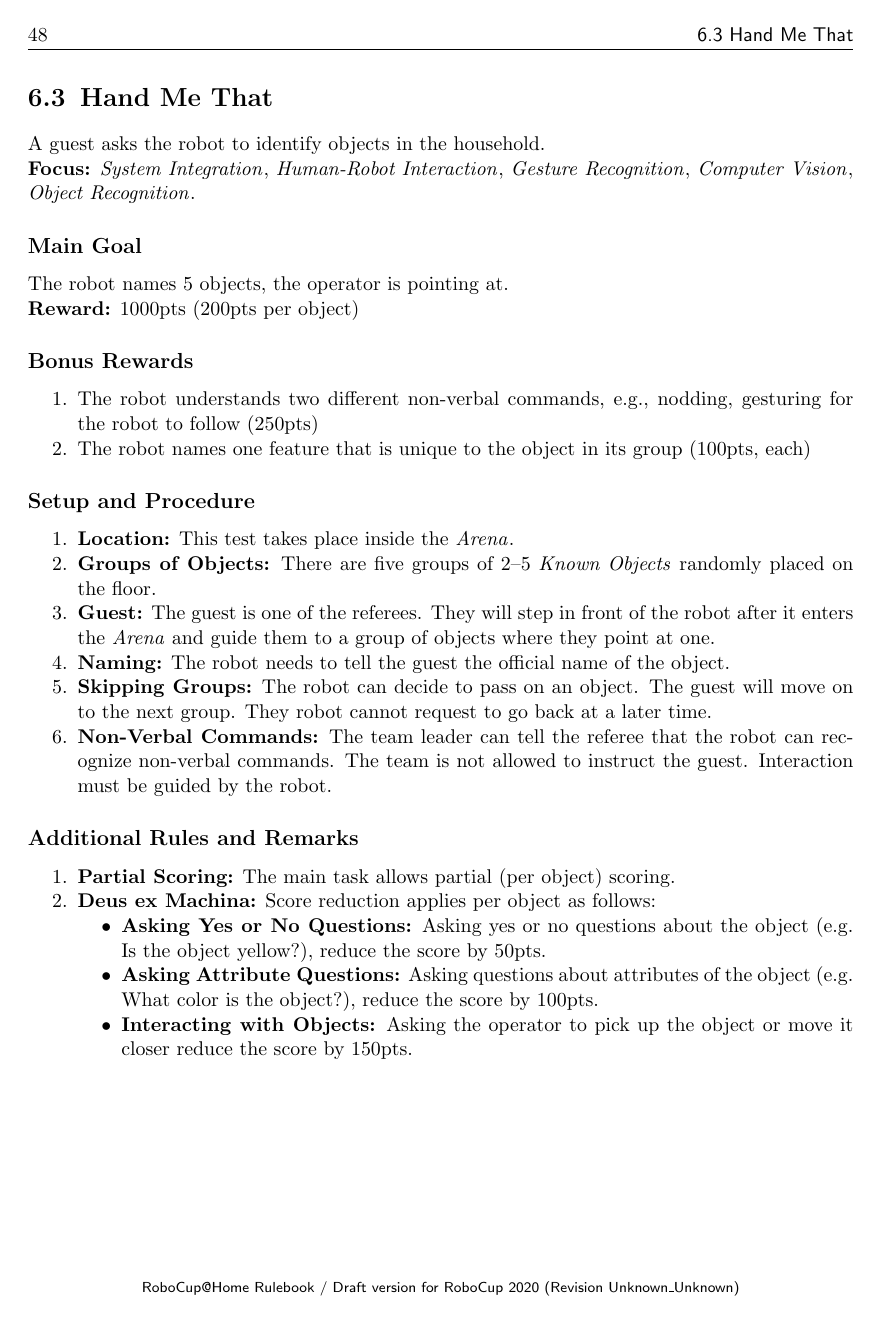
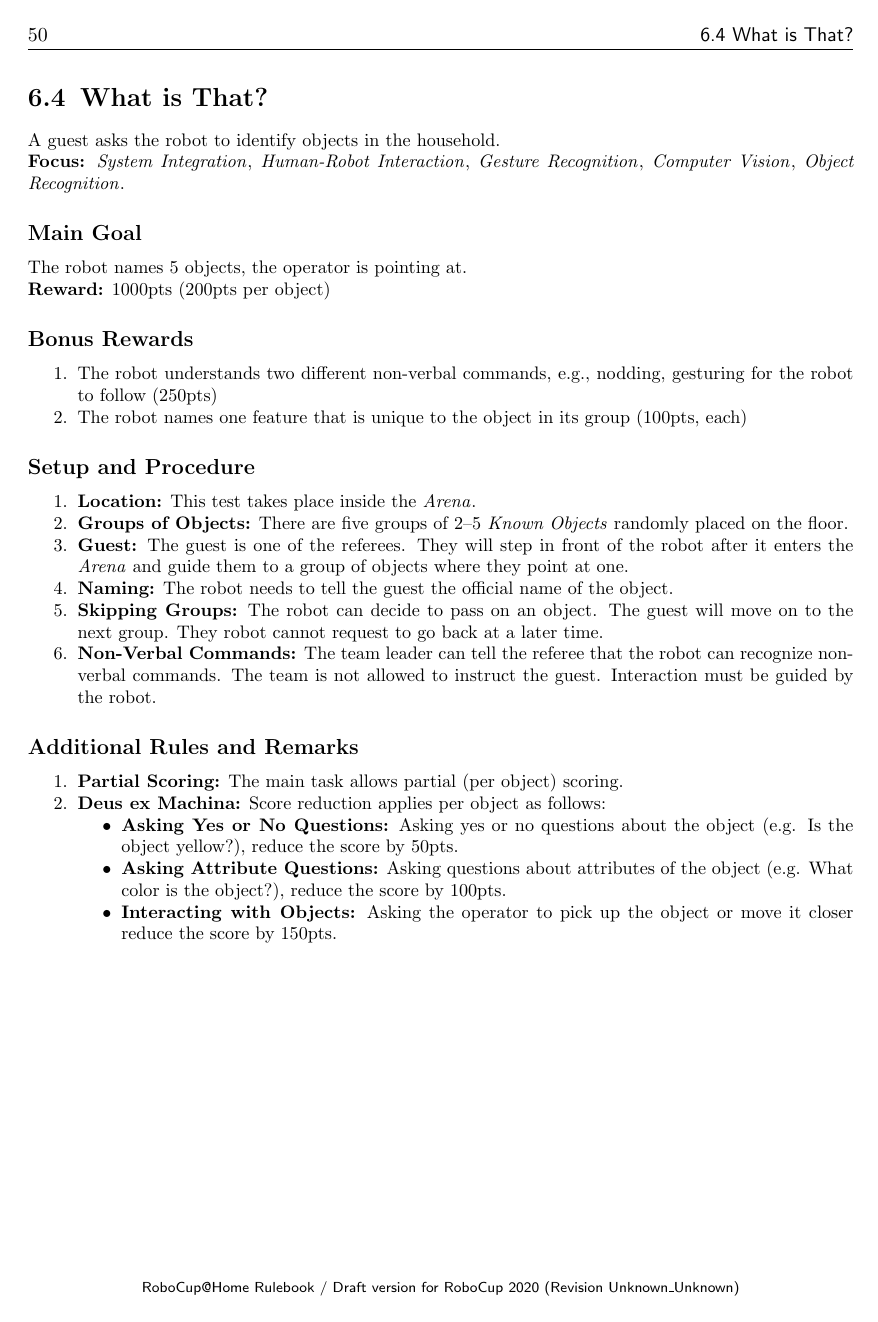
Before and after one commit to RoboCupAtHome/RuleBook, a LaTeX book (Rulebook.tex, which reads tasks/WhatisThat.tex): page 48 of 54 before the commit and page 50 of 54 after it. Compiled offline with pdfLaTeX.

Commit message:
- Rename Hand me That to What is This - Change GPSR Bonus to complete all 3 commands - Task order now alphabetical - Adjust score sheet for Storing Groceries to reflect actual main goal

```diff
--- a/Rulebook.tex
+++ b/Rulebook.tex
@@ -100,4 +100,4 @@
 
 \section*{Party Host}
-\testtocentry{test:hand-me-that}
 \testtocentry{test:restaurant}
+\testtocentry{test:what-is-that}
--- a/tasks/HandMeThat.tex
+++ b/tasks/WhatisThat.tex
@@ -1,5 +1,5 @@
-\section{Hand Me That}
-\label{test:hand-me-that}
+\section{What is That?}
+\label{test:what-is-that}
 A guest asks the robot to identify objects in the household.
 
 \noindent \textbf{Focus:} \SysI{}, \HRI{}, \GestRec{}, \CV{}, \OR{}.
```
Also changed, not shown: scoresheets/GPSR.tex (+1 -1 lines), scoresheets/StoringGroceries.tex (+1 -1 lines), tasks/GPSR.tex (+1 -1 lines), Rulebook.tex (18 more changed lines).
